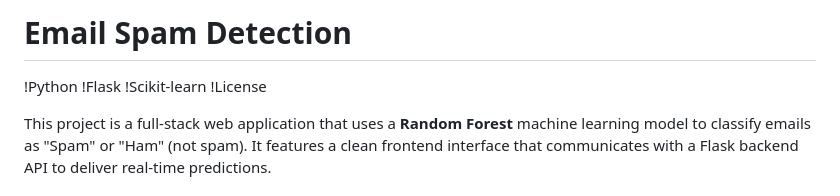
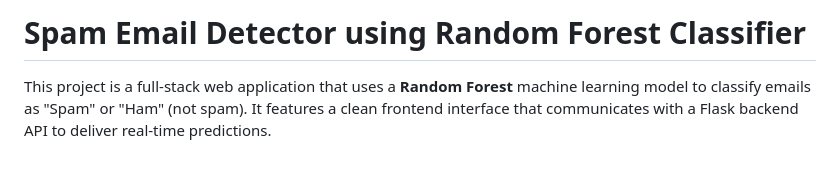
Before and after one commit to technical-beast-7/Spam-Email-Detector-using-Random-Forest-Classifier, a Markdown page: README.md, the part around the change. Drawn GitHub-style; blank space fills up the shorter version.

```diff
--- a/README.md
+++ b/README.md
@@ -1,9 +1,4 @@
-# Email Spam Detection
-
-!Python
-!Flask
-!Scikit-learn
-!License
+# Spam Email Detector using Random Forest Classifier
 
 This project is a full-stack web application that uses a **Random Forest** machine learning model to classify emails as "Spam" or "Ham" (not spam). It features a clean frontend interface that communicates with a Flask backend API to deliver real-time predictions.
 
```
